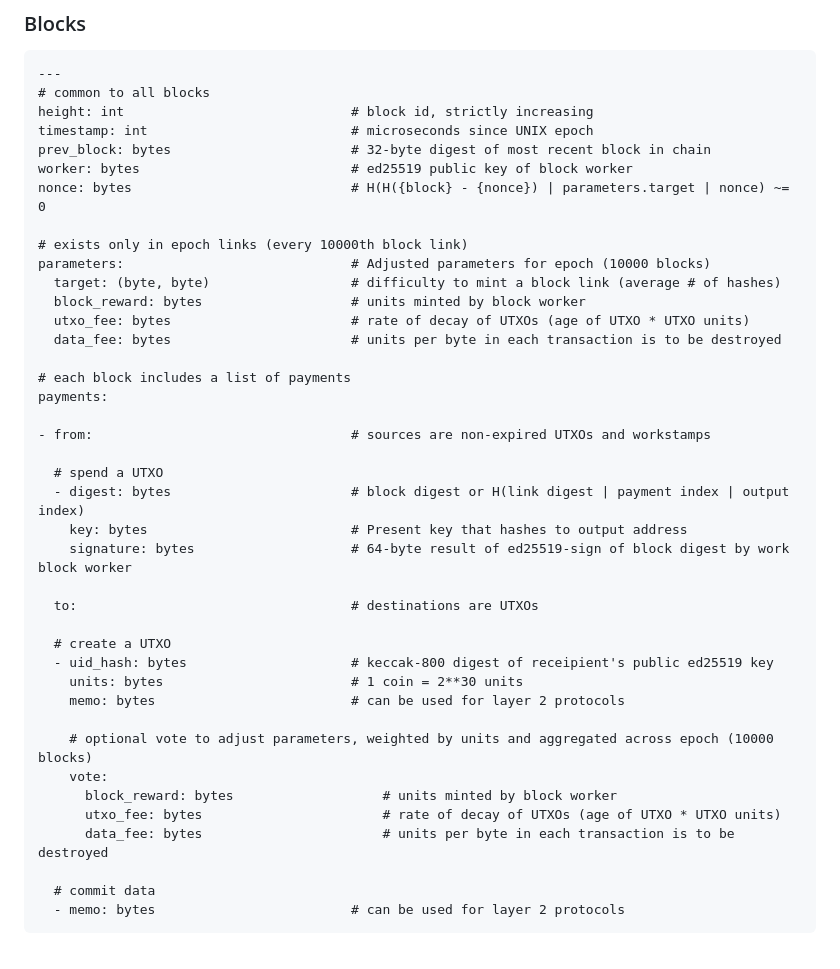
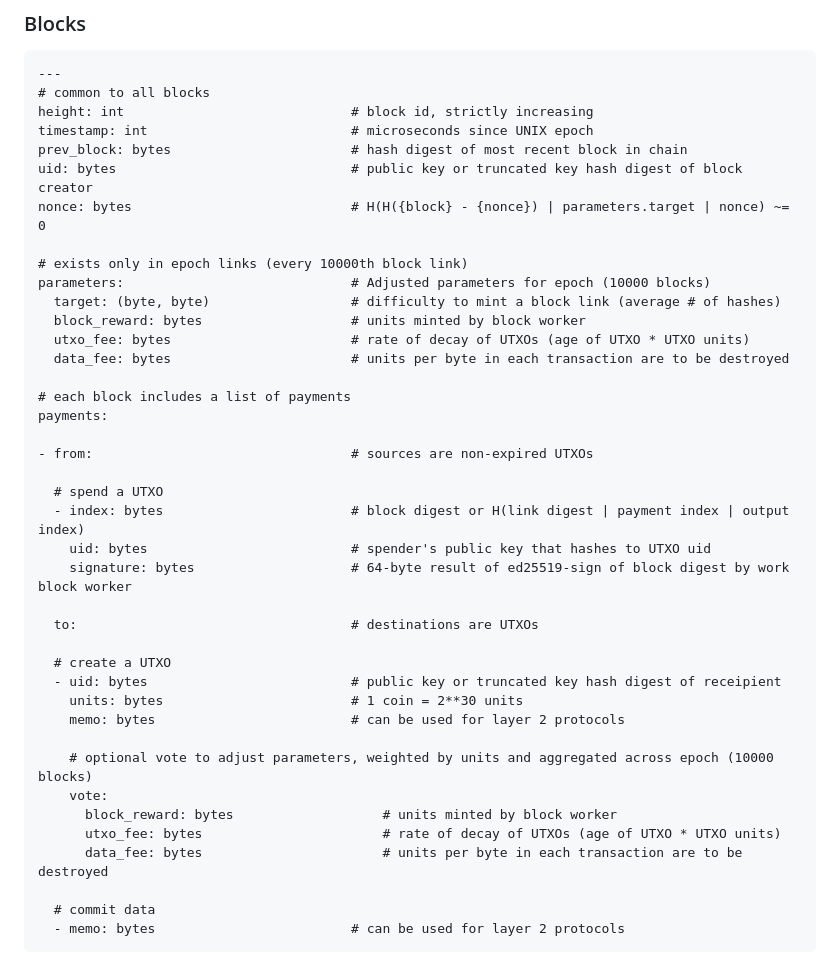
Before and after one commit to trstovall/arka, a Markdown page: README.md, the part around the change. Rendered like a GitHub page.

```diff
--- a/README.md
+++ b/README.md
@@ -15,8 +15,8 @@
     # common to all blocks
     height: int                             # block id, strictly increasing
     timestamp: int                          # microseconds since UNIX epoch
-    prev_block: bytes                       # 32-byte digest of most recent block in chain
-    worker: bytes                           # ed25519 public key of block worker
+    prev_block: bytes                       # hash digest of most recent block in chain
+    uid: bytes                              # public key or truncated key hash digest of block creator
     nonce: bytes                            # H(H({block} - {nonce}) | parameters.target | nonce) ~= 0
 
     # exists only in epoch links (every 10000th block link)
@@ -24,22 +24,22 @@
       target: (byte, byte)                  # difficulty to mint a block link (average # of hashes)
       block_reward: bytes                   # units minted by block worker
       utxo_fee: bytes                       # rate of decay of UTXOs (age of UTXO * UTXO units)
-      data_fee: bytes                       # units per byte in each transaction is to be destroyed
+      data_fee: bytes                       # units per byte in each transaction are to be destroyed
 
     # each block includes a list of payments
     payments:
 
-    - from:                                 # sources are non-expired UTXOs and workstamps
+    - from:                                 # sources are non-expired UTXOs
 
       # spend a UTXO
-      - digest: bytes                       # block digest or H(link digest | payment index | output index)
-        key: bytes                          # Present key that hashes to output address
+      - index: bytes                        # block digest or H(link digest | payment index | output index)
+        uid: bytes                          # spender's public key that hashes to UTXO uid
         signature: bytes                    # 64-byte result of ed25519-sign of block digest by work block worker
 
       to:                                   # destinations are UTXOs
 
       # create a UTXO
-      - uid_hash: bytes                     # keccak-800 digest of receipient's public ed25519 key
+      - uid: bytes                          # public key or truncated key hash digest of receipient
         units: bytes                        # 1 coin = 2**30 units
         memo: bytes                         # can be used for layer 2 protocols
 
@@ -47,7 +47,7 @@
         vote:
           block_reward: bytes                   # units minted by block worker
           utxo_fee: bytes                       # rate of decay of UTXOs (age of UTXO * UTXO units)
-          data_fee: bytes                       # units per byte in each transaction is to be destroyed
+          data_fee: bytes                       # units per byte in each transaction are to be destroyed
 
       # commit data
       - memo: bytes                         # can be used for layer 2 protocols
```
